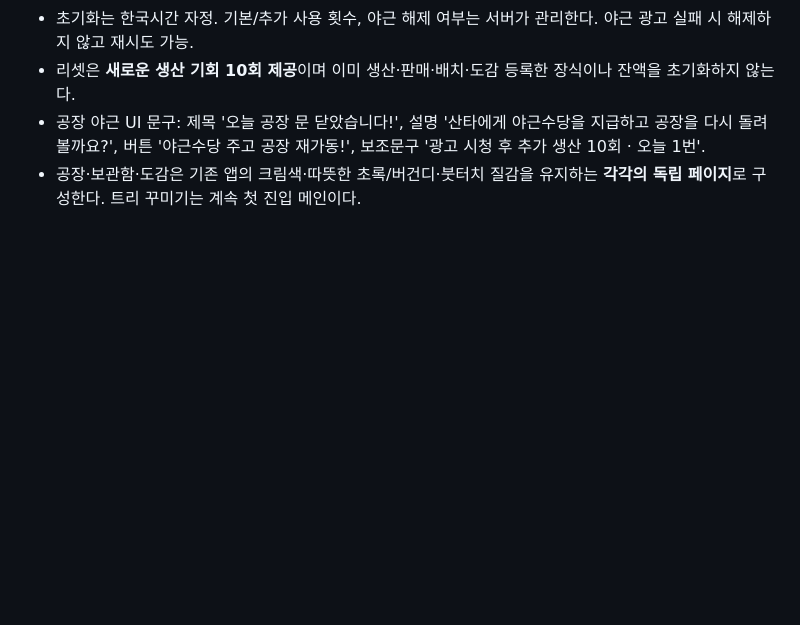
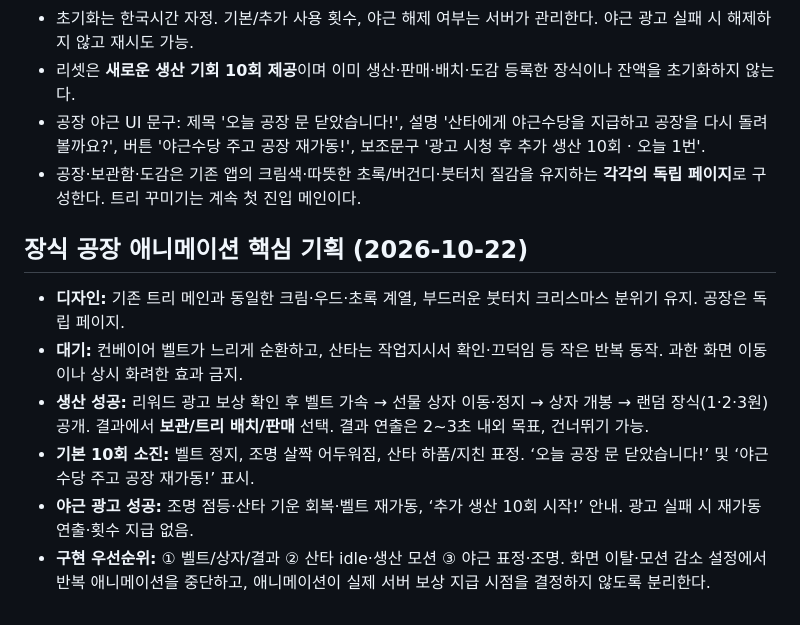
Before and after one commit to 9barcode/Christmas-tree, a Markdown page: docs/bm-v3-factory-collection.md, the part around the change. Rendered like a GitHub page; blank space fills up the shorter version.

Commit message:
docs: specify ornament factory idle, production and overtime animations

```diff
--- a/docs/bm-v3-factory-collection.md
+++ b/docs/bm-v3-factory-collection.md
@@ -32,3 +32,11 @@
 - 리셋은 **새로운 생산 기회 10회 제공**이며 이미 생산·판매·배치·도감 등록한 장식이나 잔액을 초기화하지 않는다.
 - 공장 야근 UI 문구: 제목 '오늘 공장 문 닫았습니다!', 설명 '산타에게 야근수당을 지급하고 공장을 다시 돌려볼까요?', 버튼 '야근수당 주고 공장 재가동!', 보조문구 '광고 시청 후 추가 생산 10회 · 오늘 1번'.
 - 공장·보관함·도감은 기존 앱의 크림색·따뜻한 초록/버건디·붓터치 질감을 유지하는 **각각의 독립 페이지**로 구성한다. 트리 꾸미기는 계속 첫 진입 메인이다.
+
+## 장식 공장 애니메이션 핵심 기획 (2026-10-22)
+- **디자인:** 기존 트리 메인과 동일한 크림·우드·초록 계열, 부드러운 붓터치 크리스마스 분위기 유지. 공장은 독립 페이지.
+- **대기:** 컨베이어 벨트가 느리게 순환하고, 산타는 작업지시서 확인·끄덕임 등 작은 반복 동작. 과한 화면 이동이나 상시 화려한 효과 금지.
+- **생산 성공:** 리워드 광고 보상 확인 후 벨트 가속 → 선물 상자 이동·정지 → 상자 개봉 → 랜덤 장식(1·2·3원) 공개. 결과에서 **보관/트리 배치/판매** 선택. 결과 연출은 2~3초 내외 목표, 건너뛰기 가능.
+- **기본 10회 소진:** 벨트 정지, 조명 살짝 어두워짐, 산타 하품/지친 표정. ‘오늘 공장 문 닫았습니다!’ 및 ‘야근수당 주고 공장 재가동!’ 표시.
+- **야근 광고 성공:** 조명 점등·산타 기운 회복·벨트 재가동, ‘추가 생산 10회 시작!’ 안내. 광고 실패 시 재가동 연출·횟수 지급 없음.
+- **구현 우선순위:** ① 벨트/상자/결과 ② 산타 idle·생산 모션 ③ 야근 표정·조명. 화면 이탈·모션 감소 설정에서 반복 애니메이션을 중단하고, 애니메이션이 실제 서버 보상 지급 시점을 결정하지 않도록 분리한다.
```
